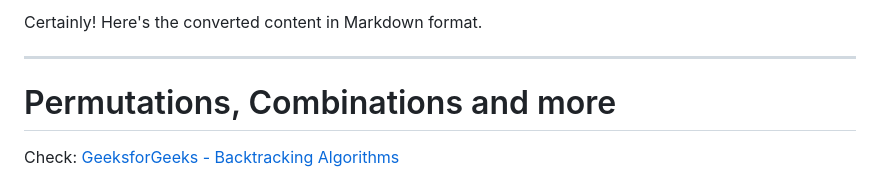
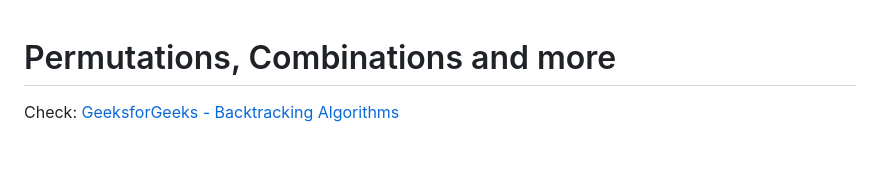
Before and after one commit to harut0111/ACA, a Markdown page: Homework/more tasks/backtrackingProblems.md, the part around the change. Rendered like a GitHub page; blank space fills up the shorter version.

Commit message:
docs: clean up

```diff
--- a/Homework/more tasks/backtrackingProblems.md
+++ b/Homework/more tasks/backtrackingProblems.md
@@ -1,7 +1,3 @@
-Certainly! Here's the converted content in Markdown format.
-
----
-
 # Permutations, Combinations and more
 
 Check: [GeeksforGeeks - Backtracking Algorithms](https://www.geeksforgeeks.org/backtracking-algorithms/)
```
